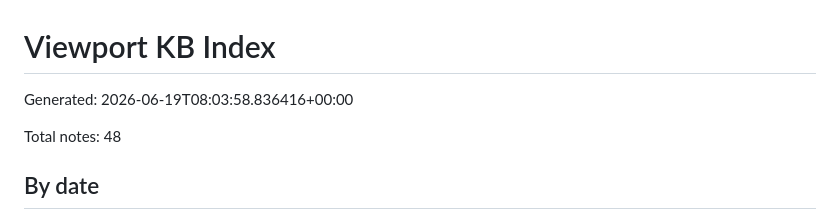
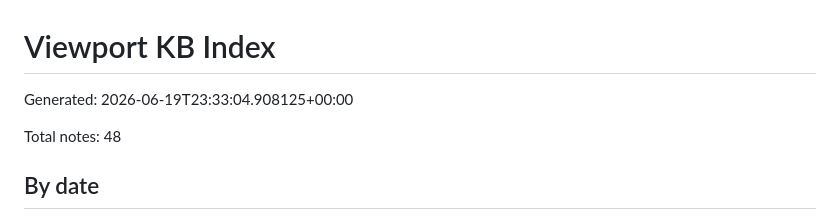
Before and after one commit to viewport-corp/viewport-kb, a Markdown page: INDEX.md, the part around the change. GitHub-like rendering.

Commit message:
chore: rebuild KB index

```diff
--- a/INDEX.md
+++ b/INDEX.md
@@ -1,6 +1,6 @@
 # Viewport KB Index
 
-Generated: 2026-06-19T08:03:58.836416+00:00
+Generated: 2026-06-19T23:33:04.908125+00:00
 
 Total notes: 48
 
```
